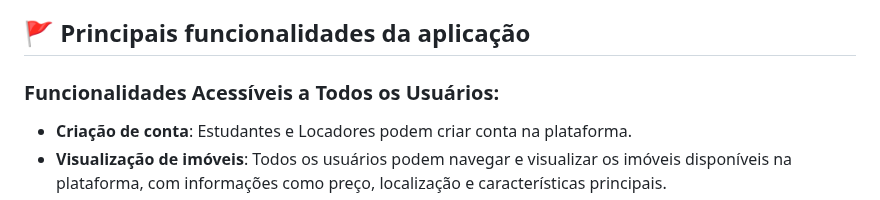
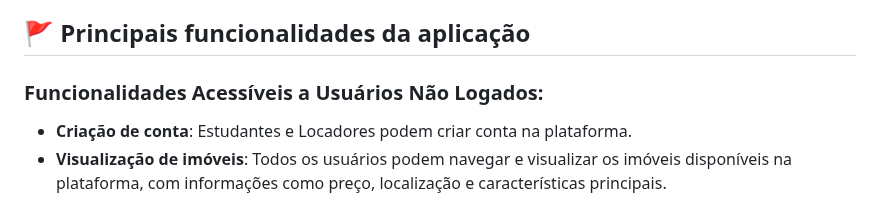
Before and after one commit to edinaldoGit/projeto-final-de-web, a Markdown page: README.md, the part around the change. Drawn GitHub-style.

```diff
--- a/README.md
+++ b/README.md
@@ -37,7 +37,7 @@ O **QuixAlugue Universitário** visa gerar impactos positivos tanto para os estu
 
 ## :triangular_flag_on_post:	 Principais funcionalidades da aplicação
 
-### Funcionalidades Acessíveis a Todos os Usuários:
+### Funcionalidades Acessíveis a Usuários Não Logados:
 - **Criação de conta**: Estudantes e Locadores podem criar conta na plataforma.
 - **Visualização de imóveis**: Todos os usuários podem navegar e visualizar os imóveis disponíveis na plataforma, com informações como preço, localização e características principais.
 - **Consulta de detalhes dos imóveis**: Visitantes podem ver informações detalhadas de cada imóvel, incluindo fotos e descrições.
```
